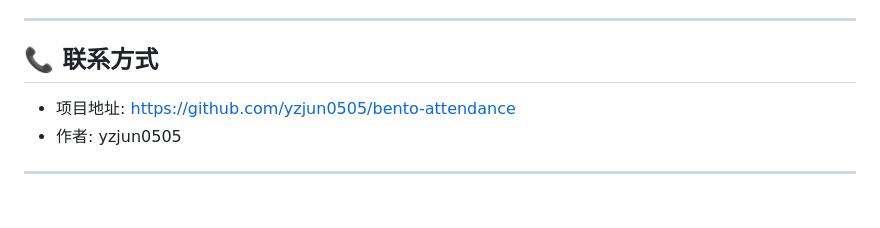
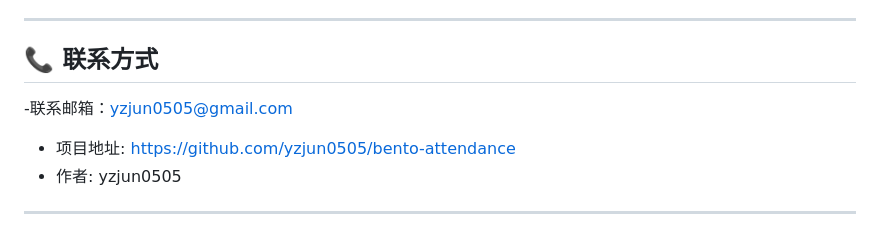
Before and after one commit to yzjun0505/bento-attendance, a Markdown page: README.md, the part around the change. Rendered like a GitHub page; blank space fills up the shorter version.

Commit message:
Update contact email in README.md

```diff
--- a/README.md
+++ b/README.md
@@ -236,7 +236,7 @@ MIT License - 详见 [LICENSE](LICENSE)
 ***
 
 ## 📞 联系方式
-
+-联系邮箱：yzjun0505@gmail.com
 - 项目地址: <https://github.com/yzjun0505/bento-attendance>
 - 作者: yzjun0505
 
```
